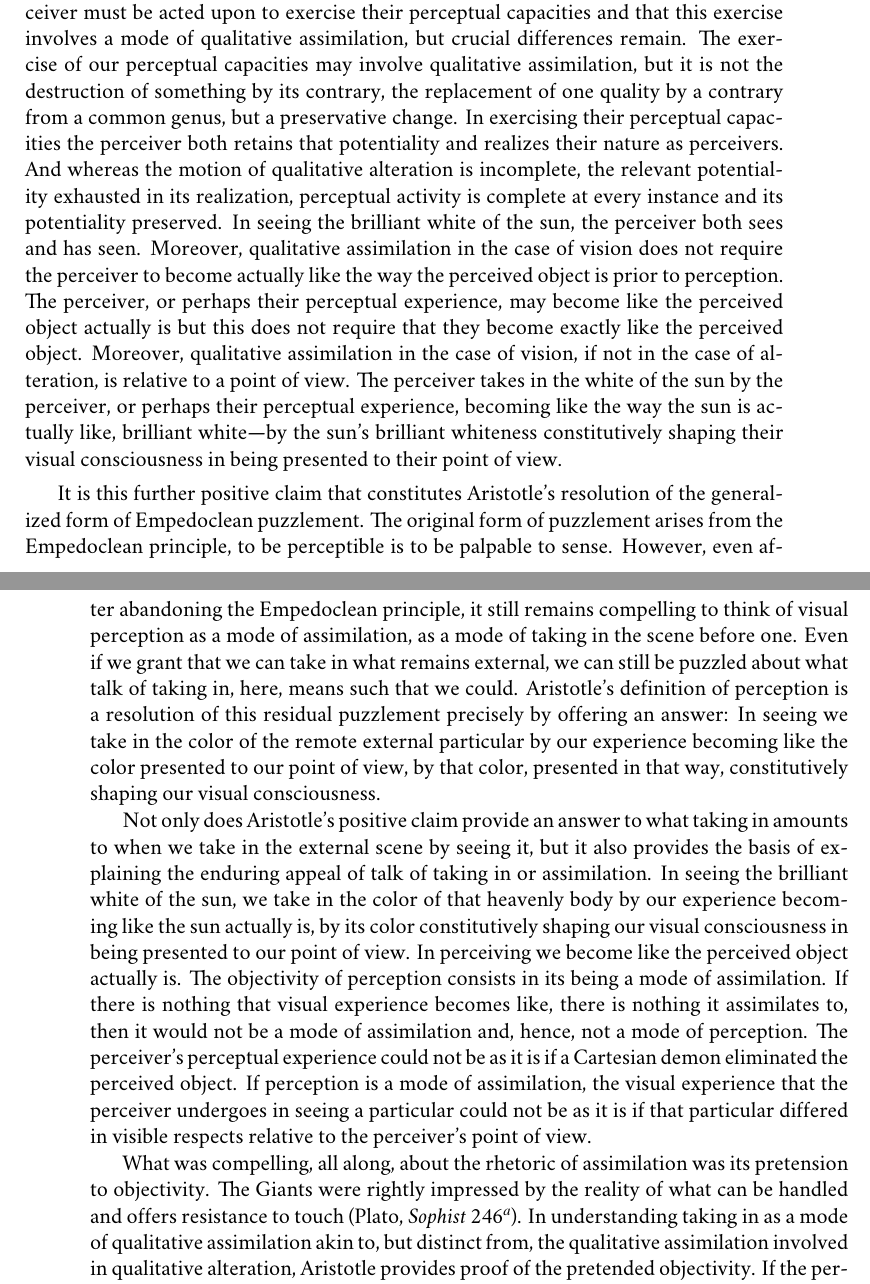
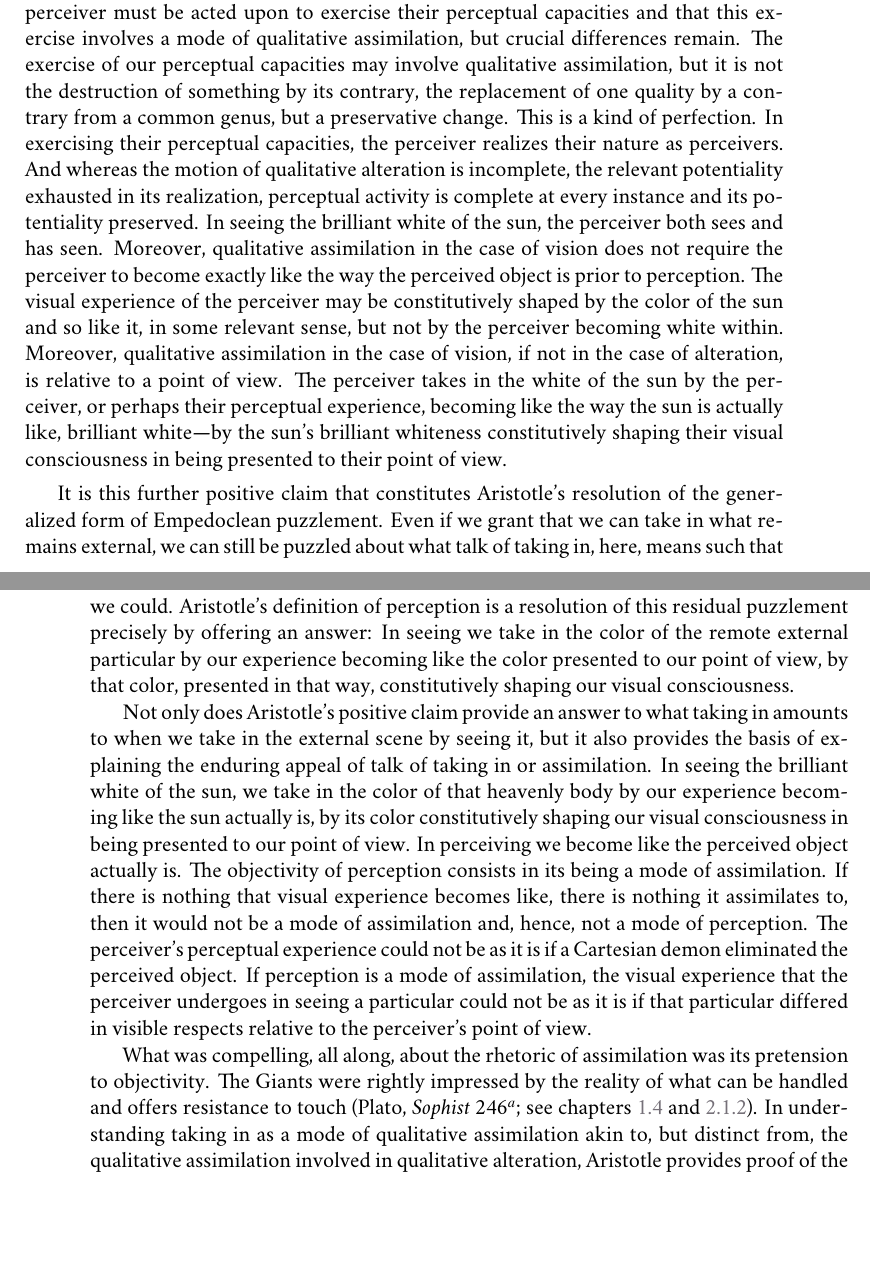
Before and after one commit to PhilGeek/formwithoutmatter, a LaTeX thesis (aristotle.tex, which reads form_without_matter.tex): two parts of pages 191 and 192 of 195, joined at a grey line, cut so that both start at the same text, the shorter picture padded with empty space. Compiled offline with XeLaTeX; a missing font is replaced by an installed copy or a similar font.

Commit message:
Small changes

```diff
--- a/form_without_matter.tex
+++ b/form_without_matter.tex
@@ -167,11 +167,11 @@ Understanding assimilation, not as it figures in the ingestion model, as a mode
 
-Taking in the scene before one is not a mode of material assimilation, it is a mode of qualitative assimilation akin to, but distinct from, the qualitative assimilation involved in qualitative alteration (chapter~\ref{cha:two_kinds_of_potentiality}). Perception is like qualitative alteration in that the perceiver must be acted upon to exercise their perceptual capacities and that this exercise involves a mode of qualitative assimilation, but crucial differences remain. The exercise of our perceptual capacities may involve qualitative assimilation, but it is not the destruction of something by its contrary, the replacement of one quality by a contrary from a common genus, but a preservative change. In exercising their perceptual capacities the perceiver both retains that potentiality and realizes their nature as perceivers. And whereas the motion of qualitative alteration is incomplete, the relevant potentiality exhausted in its realization, perceptual activity is complete at every instance and its potentiality preserved. In seeing the brilliant white of the sun, the perceiver both sees and has seen. Moreover, qualitative assimilation in the case of vision does not require the perceiver to become actually like the way the perceived object is prior to perception. The perceiver, or perhaps their perceptual experience, may become like the perceived object actually is but this does not require that they become exactly like the perceived object. Moreover, qualitative assimilation in the case of vision, if not in the case of alteration, is relative to a point of view. The perceiver takes in the white of the sun by the perceiver, or perhaps their perceptual experience, becoming like the way the sun is actually like, brilliant white---by the sun's brilliant whiteness constitutively shaping their visual consciousness in being presented to their point of view.
+Taking in the scene before one is not a mode of material assimilation, it is a mode of qualitative assimilation akin to, but distinct from, the qualitative assimilation involved in qualitative alteration (chapter~\ref{cha:two_kinds_of_potentiality}). Perception is like qualitative alteration in that the perceiver must be acted upon to exercise their perceptual capacities and that this exercise involves a mode of qualitative assimilation, but crucial differences remain. The exercise of our perceptual capacities may involve qualitative assimilation, but it is not the destruction of something by its contrary, the replacement of one quality by a contrary from a common genus, but a preservative change. This is a kind of perfection. In exercising their perceptual capacities, the perceiver realizes their nature as perceivers. And whereas the motion of qualitative alteration is incomplete, the relevant potentiality exhausted in its realization, perceptual activity is complete at every instance and its potentiality preserved. In seeing the brilliant white of the sun, the perceiver both sees and has seen. Moreover, qualitative assimilation in the case of vision does not require the perceiver to become exactly like the way the perceived object is prior to perception. The visual experience of the perceiver may be constitutively shaped by the color of the sun and so like it, in some relevant sense, but not by the perceiver becoming white within. Moreover, qualitative assimilation in the case of vision, if not in the case of alteration, is relative to a point of view. The perceiver takes in the white of the sun by the perceiver, or perhaps their perceptual experience, becoming like the way the sun is actually like, brilliant white---by the sun's brilliant whiteness constitutively shaping their visual consciousness in being presented to their point of view.
 
-It is this further positive claim that constitutes Aristotle's resolution of the generalized form of Empedoclean puzzlement. The original form of puzzlement arises from the Empedoclean principle, to be perceptible is to be palpable to sense. However, even after abandoning the Empedoclean principle, it still remains compelling to think of visual perception as a mode of assimilation, as a mode of taking in the scene before one. Even if we grant that we can take in what remains external, we can still be puzzled about what talk of taking in, here, means such that we could. Aristotle's definition of perception is a resolution of this residual puzzlement precisely by offering an answer: In seeing we take in the color of the remote external particular by our experience becoming like the color presented to our point of view, by that color, presented in that way, constitutively shaping our visual consciousness.
+It is this further positive claim that constitutes Aristotle's resolution of the generalized form of Empedoclean puzzlement. Even if we grant that we can take in what remains external, we can still be puzzled about what talk of taking in, here, means such that we could. Aristotle's definition of perception is a resolution of this residual puzzlement precisely by offering an answer: In seeing we take in the color of the remote external particular by our experience becoming like the color presented to our point of view, by that color, presented in that way, constitutively shaping our visual consciousness.
 
 Not only does Aristotle's positive claim provide an answer to what taking in amounts to when we take in the external scene by seeing it, but it also provides the basis of explaining the enduring appeal of talk of taking in or assimilation. In seeing the brilliant white of the sun, we take in the color of that heavenly body by our experience becoming like the sun actually is, by its color constitutively shaping our visual consciousness in being presented to our point of view. In perceiving we become like the perceived object actually is. The objectivity of perception consists in its being a mode of assimilation. If there is nothing that visual experience becomes like, there is nothing it assimilates to, then it would not be a mode of assimilation and, hence, not a mode of perception. The perceiver's perceptual experience could not be as it is if a Cartesian demon eliminated the perceived object. If perception is a mode of assimilation, the visual experience that the perceiver undergoes in seeing a particular could not be as it is if that particular differed in visible respects relative to the perceiver's point of view.
 
-What was compelling, all along, about the rhetoric of assimilation was its pretension to objectivity. The Giants were rightly impressed by the reality of what can be handled and offers resistance to touch (Plato, \emph{Sophist} 246\( ^{a} \)). In understanding taking in as a mode of qualitative assimilation akin to, but distinct from, the qualitative assimilation involved in qualitative alteration, Aristotle provides proof of the pretended objectivity. If the perceiver becomes like the way the perceived object actually is, in the sense that their perceptual experience is constitutively shaped by that object as presented to their point of view, then it is impossible for their experience to be as it is and that object be some way other than it actually is at least in sensible respects.
+What was compelling, all along, about the rhetoric of assimilation was its pretension to objectivity. The Giants were rightly impressed by the reality of what can be handled and offers resistance to touch (Plato, \emph{Sophist} 246\( ^{a} \); see chapters~\ref{sec:empedoclean_puzzlement} and \ref{sub:particular}). In understanding taking in as a mode of qualitative assimilation akin to, but distinct from, the qualitative assimilation involved in qualitative alteration, Aristotle provides proof of the pretended objectivity. If the perceiver becomes like the way the perceived object actually is, in the sense that their perceptual experience is constitutively shaped by that object as presented to their point of view, then it is impossible for their experience to be as it is and that object be some way other than it actually is at least in sensible respects.
 
 Consider grasping a solid body. In handling that body it offers resistance to touch. Being solid, it retains its shape, a shape that the grasping hand conforms to. The Giants' grasping of rocks and trees is a powerful rhetorical gesture. Grasping something which offers resistance to touch is a phenomenologically vivid and primitive compelling experience of what is external to us. If Boswell is to be believed, Dr Johnson's performance outside of a church in Harwich belongs to the rhetorical tradition inaugurated by the Giants:
 \begin{quote}
```
Also changed, not shown: form_without_matter.tex (10 more changed lines).
